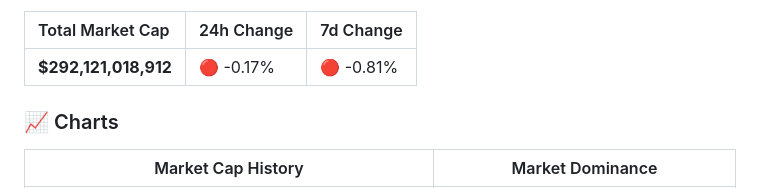
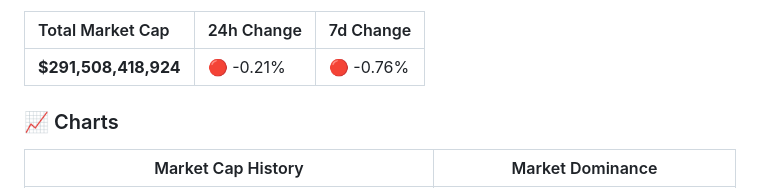
Before and after one commit to partrita/stablecoin-tracker, a Markdown page: README.md, the part around one of its changes. Drawn GitHub-style.

Commit message:
data: update stablecoin market cap csv, plot, and README

```diff
--- a/README.md
+++ b/README.md
@@ -7,7 +7,7 @@
 
 | Total Market Cap | 24h Change | 7d Change |
 | :--- | :--- | :--- |
-| **$292,121,018,912** | 🔴 -0.17% | 🔴 -0.81% |
+| **$291,508,418,924** | 🔴 -0.21% | 🔴 -0.76% |
 
 ### 📈 Charts
 | Market Cap History | Market Dominance |
```
Also changed, not shown: other parts of README.md (+5 -5 lines), data/stablecoin_dominance_plot.png, data/stablecoin_marketcap_plot.png, 1 other file.
